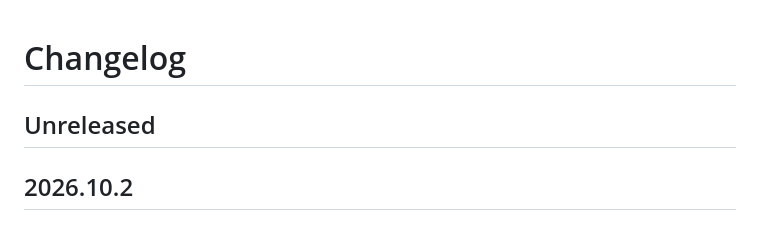
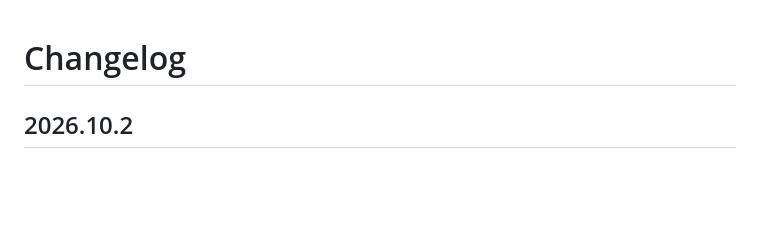
Before and after one commit to dianlight/hassio-addons, a Markdown page: sambanas2/CHANGELOG.md, the part around the change. GitHub-like rendering; blank space fills up the shorter version.

Commit message:
ci(script) Commit all automatic changes for mergerelease in sambanas2

```diff
--- a/sambanas2/CHANGELOG.md
+++ b/sambanas2/CHANGELOG.md
@@ -1,6 +1,4 @@
 # Changelog
-
-## Unreleased
 
 ## 2026.10.2
 
```
